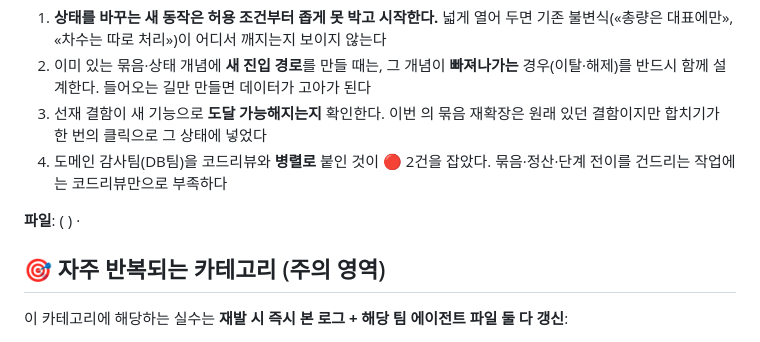
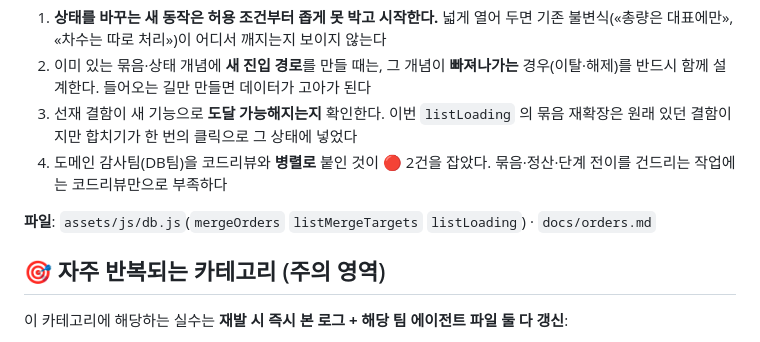
Before and after one commit to skawprtms11/such, a Markdown page: docs/AGENT_LEARNING_LOG.md, the part around the change. Drawn GitHub-style.

Commit message:
docs: 학습로그 파일 경로 표기 복원
셸 백틱 치환으로 빠진 함수명·파일명을 되살렸다.

Co-Authored-By: Claude Opus 5 <noreply@anthropic.com>
Claude-Session: https://claude.ai/code/session_01G2Q3zJNABs5H2cPxRXzgB5

```diff
--- a/docs/AGENT_LEARNING_LOG.md
+++ b/docs/AGENT_LEARNING_LOG.md
@@ -91,12 +91,12 @@
      기존 불변식(«총량은 대표에만», «차수는 따로 처리»)이 어디서 깨지는지 보이지 않는다
   2. 이미 있는 묶음·상태 개념에 **새 진입 경로**를 만들 때는, 그 개념이 **빠져나가는**
      경우(이탈·해제)를 반드시 함께 설계한다. 들어오는 길만 만들면 데이터가 고아가 된다
-  3. 선재 결함이 새 기능으로 **도달 가능해지는지** 확인한다. 이번  의
+  3. 선재 결함이 새 기능으로 **도달 가능해지는지** 확인한다. 이번 `listLoading` 의
      묶음 재확장은 원래 있던 결함이지만 합치기가 한 번의 클릭으로 그 상태에 넣었다
   4. 도메인 감사팀(DB팀)을 코드리뷰와 **병렬로** 붙인 것이 🔴 2건을 잡았다.
      묶음·정산·단계 전이를 건드리는 작업에는 코드리뷰만으로 부족하다
 
-**파일**: (  ) ·
+**파일**: `assets/js/db.js`(`mergeOrders` `listMergeTargets` `listLoading`) · `docs/orders.md`
 
 ## 🎯 자주 반복되는 카테고리 (주의 영역)
 
```
